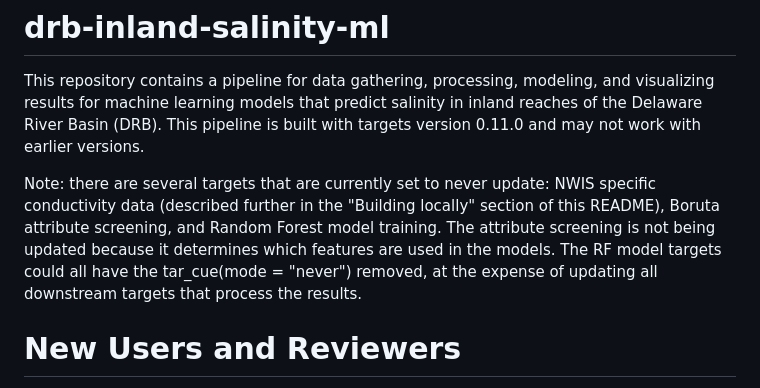
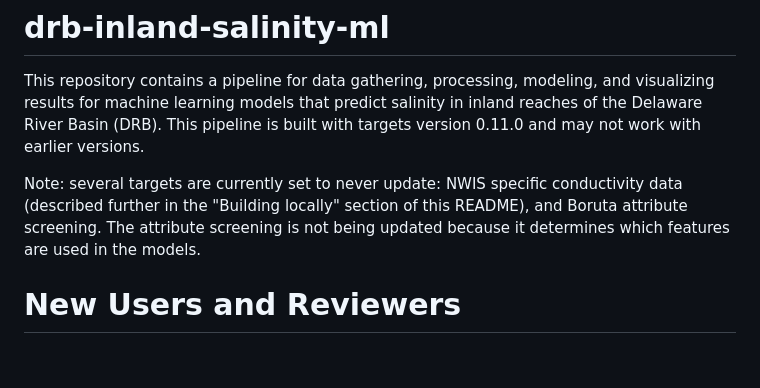
Before and after one commit to USGS-R/drb-inland-salinity-ml, a Markdown page: README.md, the part around the change. Rendered like a GitHub page; blank space fills up the shorter version.

```diff
--- a/README.md
+++ b/README.md
@@ -1,7 +1,7 @@
 # drb-inland-salinity-ml
 This repository contains a pipeline for data gathering, processing, modeling, and visualizing results for machine learning models that predict salinity in inland reaches of the Delaware River Basin (DRB). This pipeline is built with targets version 0.11.0 and may not work with earlier versions.
 
-Note: there are several targets that are currently set to never update: NWIS specific conductivity data (described further in the "Building locally" section of this README), Boruta attribute screening, and Random Forest model training. The attribute screening is not being updated because it determines which features are used in the models. The RF model targets could all have the tar_cue(mode = "never") removed, at the expense of updating all downstream targets that process the results.
+Note: several targets are currently set to never update: NWIS specific conductivity data (described further in the "Building locally" section of this README), and Boruta attribute screening. The attribute screening is not being updated because it determines which features are used in the models.
 
 # New Users and Reviewers
 Follow the steps below to build the pipeline with S3 within the singularity container on Tallgrass. For reviews, the code developer should provide the directory of the code to review, the name of the container used, and the slurm script to run the targets or to inspect the generated data.
```
